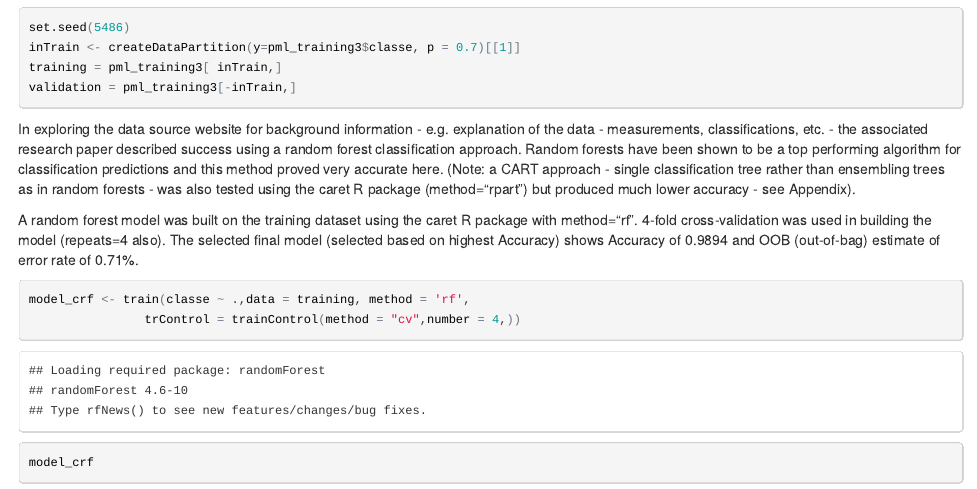
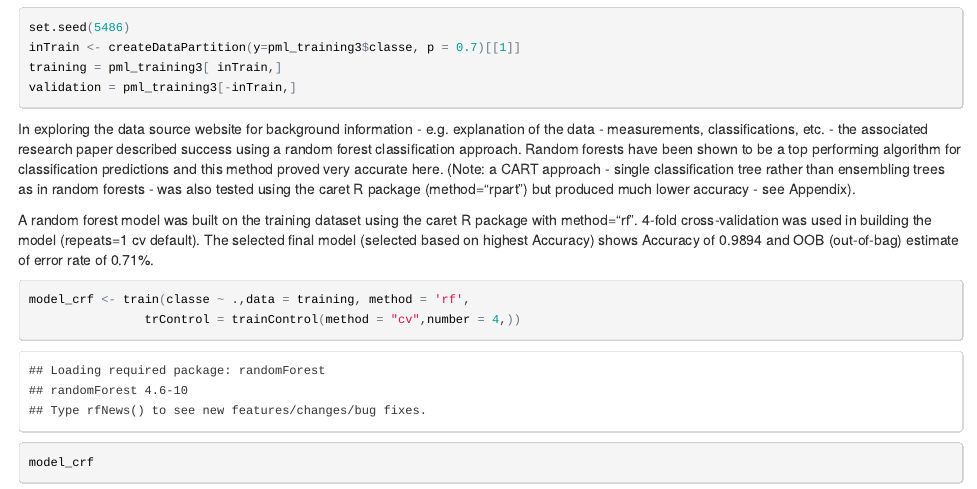
Before and after one commit to ats2/PracticalMachineLearning, an R Markdown document (PracticalMachineLearningCourseProject.Rmd): the page in a window 1100 px wide, from 980 px down. The pictures show the output file PracticalMachineLearningCourseProject.html that the author committed with the source, opened offline.

Commit message:
updated project text
updated project text

````diff
--- a/PracticalMachineLearningCourseProject.Rmd
+++ b/PracticalMachineLearningCourseProject.Rmd
@@ -60,7 +60,7 @@ validation = pml_training3[-inTrain,]
 
 In exploring the data source website for background information - e.g. explanation of the data - measurements, classifications, etc. - the associated research paper described success using a random forest classification approach.  Random forests have been shown to be a top performing algorithm for classification predictions and this method proved very accurate here. (Note: a CART approach - single classification tree rather than ensembling trees as in random forests - was also tested using the caret R package (method="rpart") but produced much lower accuracy - see Appendix).
 
-A random forest model was built on the training dataset using the caret R package with method="rf".  4-fold cross-validation was used in building the model (repeats=4 also). The selected final model (selected based on highest Accuracy) shows Accuracy of 0.9894 and OOB (out-of-bag) estimate of error rate of 0.71%.
+A random forest model was built on the training dataset using the caret R package with method="rf".  4-fold cross-validation was used in building the model (repeats=1 cv default). The selected final model (selected based on highest Accuracy) shows Accuracy of 0.9894 and OOB (out-of-bag) estimate of error rate of 0.71%.
 
 ```{r}
 model_crf <- train(classe ~ .,data = training, method = 'rf',
````
Also changed, not shown: PracticalMachineLearningCourseProject.html.
